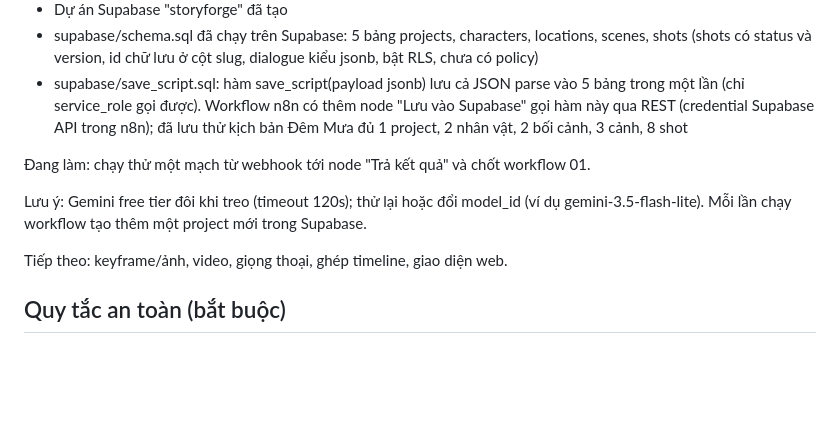
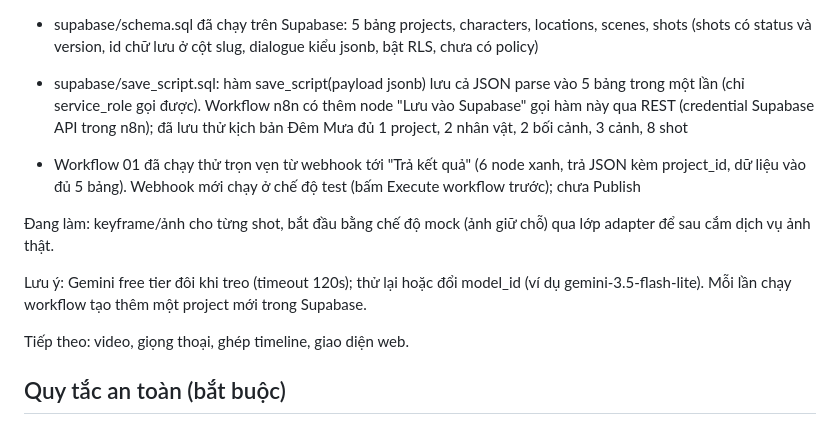
Before and after one commit to qkimhung911-prog/storyforge, a Markdown page: CLAUDE.md, the part around the change. Drawn GitHub-style; blank space fills up the shorter version.

Commit message:
Mark workflow 01 complete
Co-Authored-By: Claude Sonnet 5.5 <noreply@anthropic.com>

```diff
--- a/CLAUDE.md
+++ b/CLAUDE.md
@@ -27,11 +27,13 @@ StoryForge: người dùng dán kịch bản (cảnh, nhân vật, thoại, mood
 - supabase/schema.sql đã chạy trên Supabase: 5 bảng projects, characters, locations, scenes, shots (shots có status và version, id chữ lưu ở cột slug, dialogue kiểu jsonb, bật RLS, chưa có policy)
 - supabase/save_script.sql: hàm save_script(payload jsonb) lưu cả JSON parse vào 5 bảng trong một lần (chỉ service_role gọi được). Workflow n8n có thêm node "Lưu vào Supabase" gọi hàm này qua REST (credential Supabase API trong n8n); đã lưu thử kịch bản Đêm Mưa đủ 1 project, 2 nhân vật, 2 bối cảnh, 3 cảnh, 8 shot
 
-Đang làm: chạy thử một mạch từ webhook tới node "Trả kết quả" và chốt workflow 01.
+- Workflow 01 đã chạy thử trọn vẹn từ webhook tới "Trả kết quả" (6 node xanh, trả JSON kèm project_id, dữ liệu vào đủ 5 bảng). Webhook mới chạy ở chế độ test (bấm Execute workflow trước); chưa Publish
+
+Đang làm: keyframe/ảnh cho từng shot, bắt đầu bằng chế độ mock (ảnh giữ chỗ) qua lớp adapter để sau cắm dịch vụ ảnh thật.
 
 Lưu ý: Gemini free tier đôi khi treo (timeout 120s); thử lại hoặc đổi model_id (ví dụ gemini-3.5-flash-lite). Mỗi lần chạy workflow tạo thêm một project mới trong Supabase.
 
-Tiếp theo: keyframe/ảnh, video, giọng thoại, ghép timeline, giao diện web.
+Tiếp theo: video, giọng thoại, ghép timeline, giao diện web.
 
 ## Quy tắc an toàn (bắt buộc)
 - Không bao giờ ghi API key, secret key hay mật khẩu vào file trong repo. Không đọc file .env. Không in key ra màn hình. Key chỉ nằm trong n8n Credentials.
```
